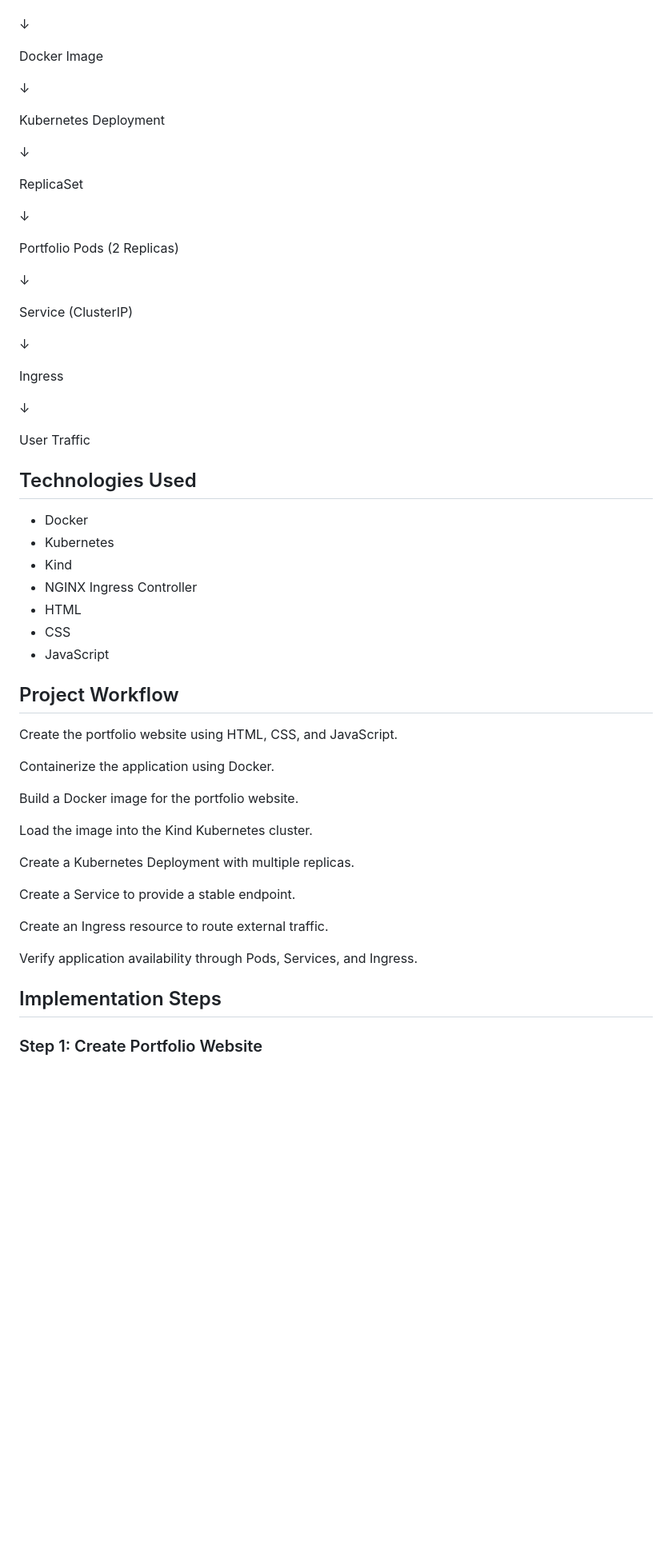
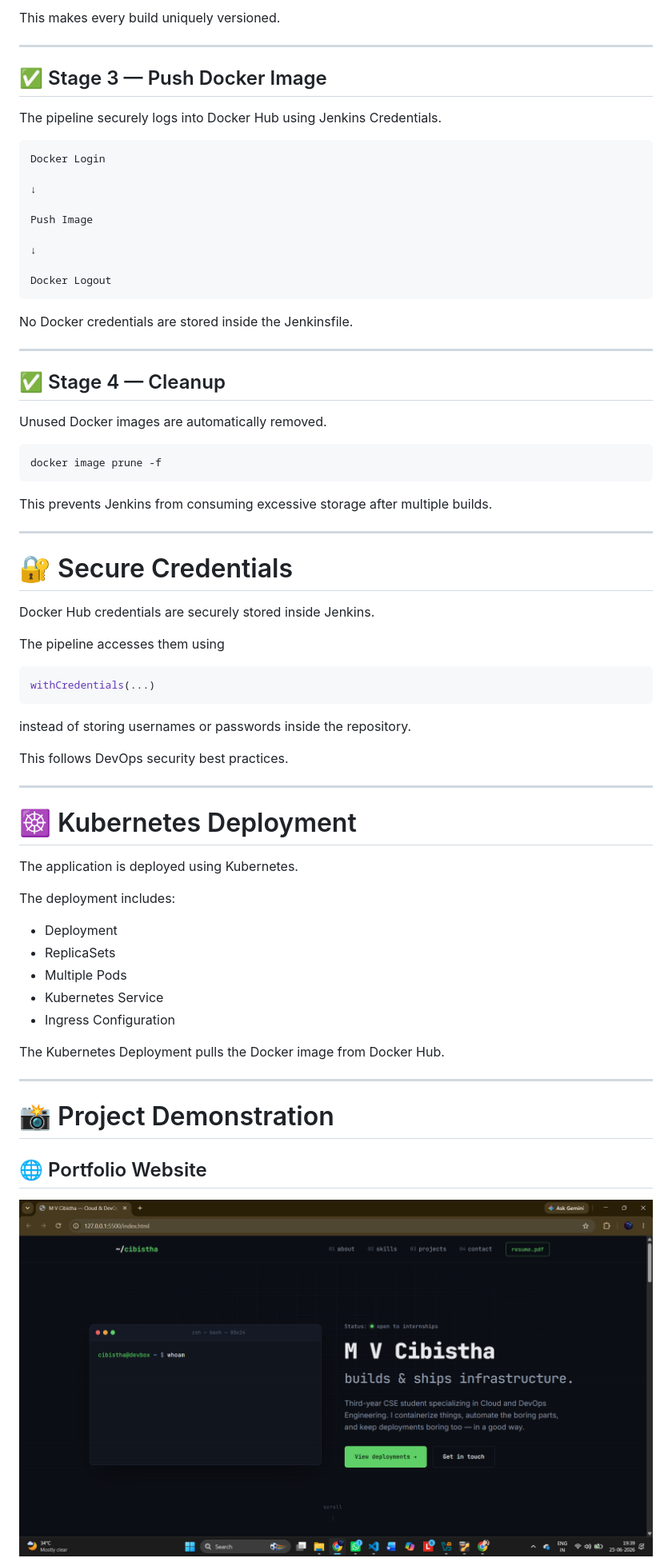
Before and after one commit to CloudWithC/portfolio-kubernetes-deployment, a Markdown page: README.md, the part around one of its changes. Shown at 80% size. Rendered like a GitHub page; blank space fills up the shorter version.

````diff
--- a/README.md
+++ b/README.md
@@ -12,61 +170,74 @@ Portfolio Website
+This makes every build uniquely versioned.
+
+---
+
+## ✅ Stage 3 — Push Docker Image
+
+The pipeline securely logs into Docker Hub using Jenkins Credentials.
+
+```
+Docker Login
 
 ↓
 
-Docker Image
+Push Image
 
 ↓
 
-Kubernetes Deployment
+Docker Logout
+```
 
-↓
+No Docker credentials are stored inside the Jenkinsfile.
 
-ReplicaSet
+---
 
-↓
+## ✅ Stage 4 — Cleanup
 
-Portfolio Pods (2 Replicas)
+Unused Docker images are automatically removed.
 
-↓
+```
+docker image prune -f
+```
 
-Service (ClusterIP)
+This prevents Jenkins from consuming excessive storage after multiple builds.
 
-↓
+---
 
-Ingress
+# 🔐 Secure Credentials
 
-↓
+Docker Hub credentials are securely stored inside Jenkins.
 
-User Traffic
+The pipeline accesses them using
 
-## Technologies Used
+```groovy
+withCredentials(...)
+```
 
-* Docker
-* Kubernetes
-* Kind
-* NGINX Ingress Controller
-* HTML
-* CSS
-* JavaScript
+instead of storing usernames or passwords inside the repository.
 
-## Project Workflow
+This follows DevOps security best practices.
 
-Create the portfolio website using HTML, CSS, and JavaScript.
+---
 
-Containerize the application using Docker.
+# ☸️ Kubernetes Deployment
 
-Build a Docker image for the portfolio website.
+The application is deployed using Kubernetes.
 
-Load the image into the Kind Kubernetes cluster.
+The deployment includes:
 
-Create a Kubernetes Deployment with multiple replicas.
+- Deployment
+- ReplicaSets
+- Multiple Pods
+- Kubernetes Service
+- Ingress Configuration
 
-Create a Service to provide a stable endpoint.
+The Kubernetes Deployment pulls the Docker image from Docker Hub.
 
-Create an Ingress resource to route external traffic.
+---
 
-Verify application availability through Pods, Services, and Ingress.
+# 📸 Project Demonstration
 
-## Implementation Steps
+## 🌐 Portfolio Website
 
-### Step 1: Create Portfolio Website
+![Portfolio Website](Screenshots/01-portfolio-website.png)
 
````
Also changed, not shown: other parts of README.md (+261 -121 lines).
